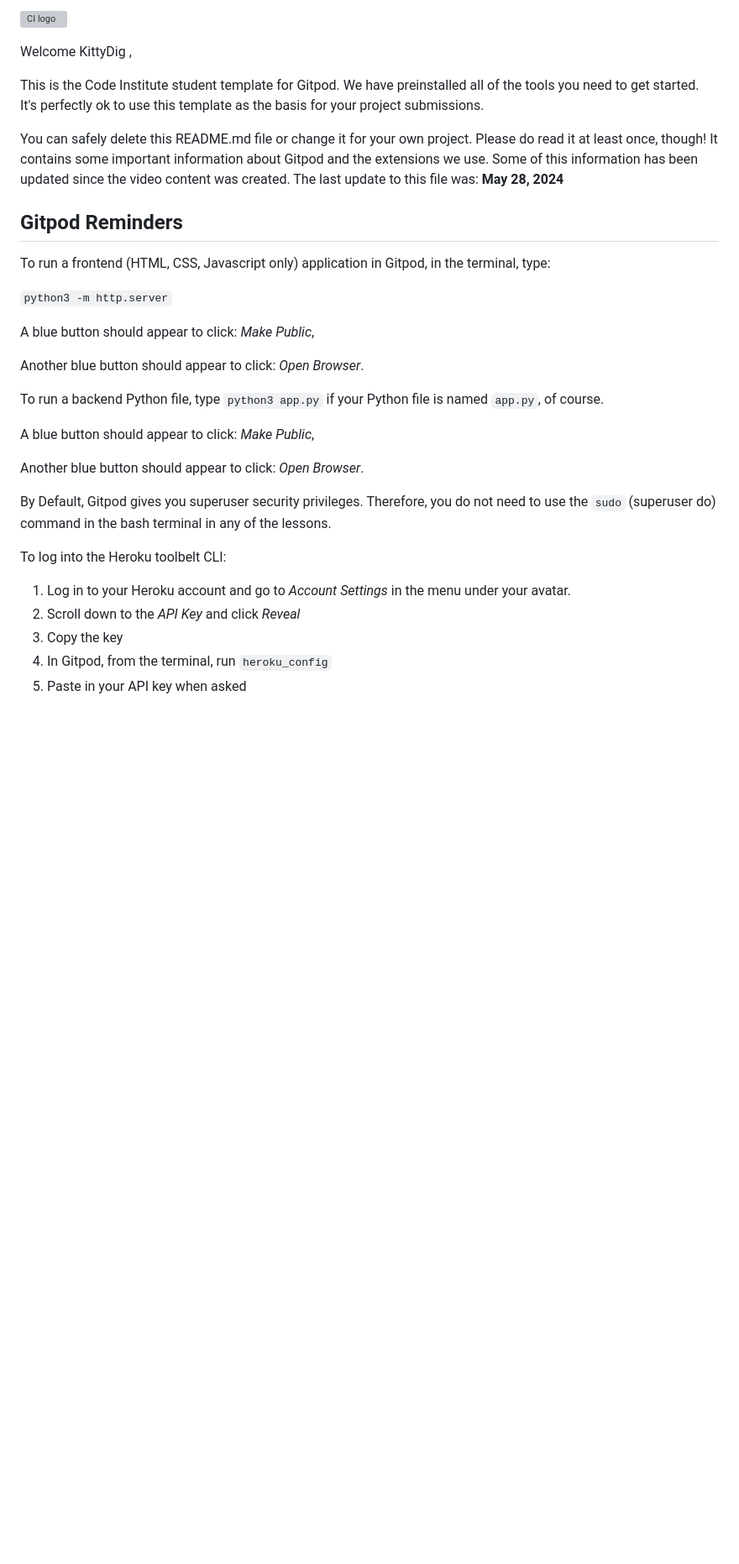
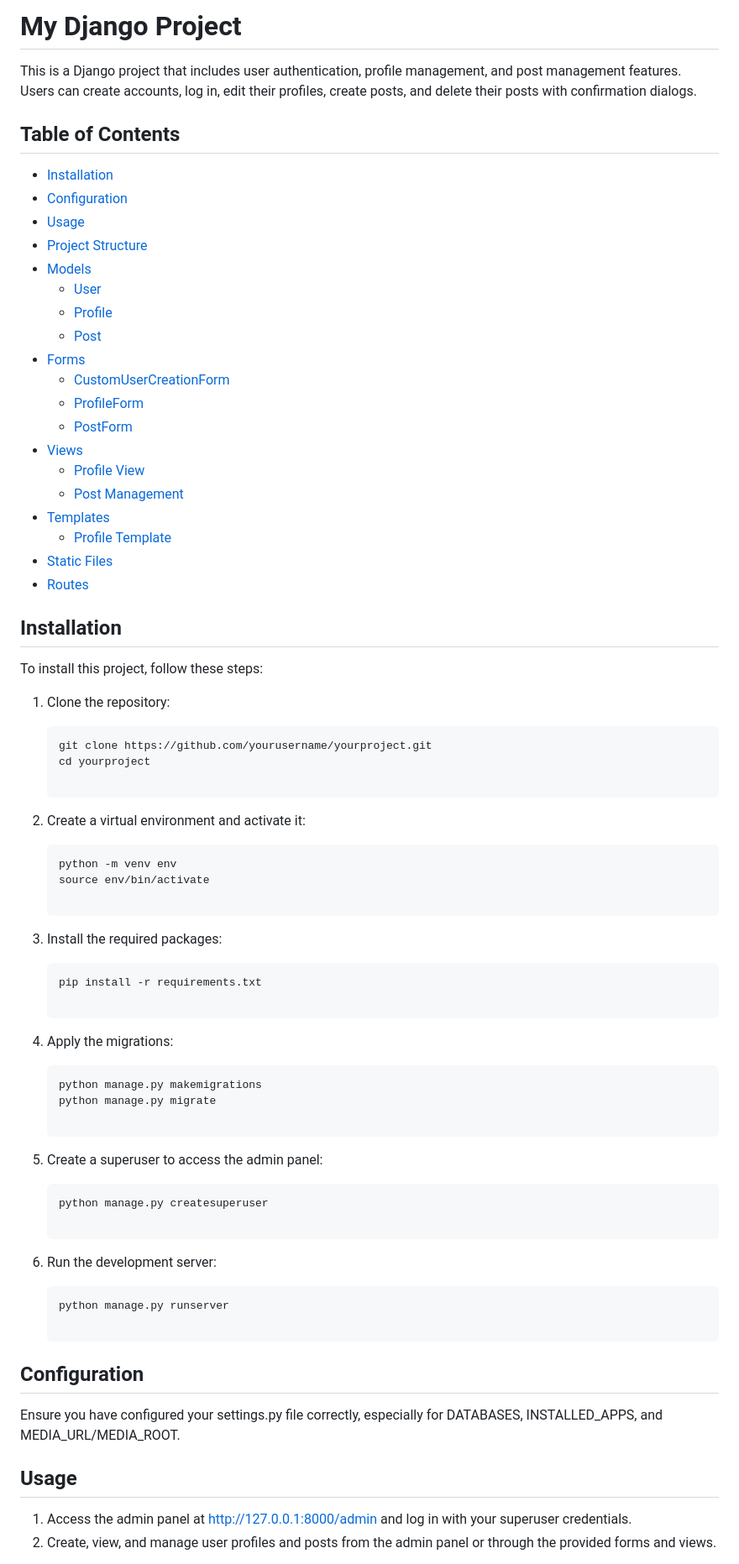
Before and after one commit to KittyDig/portfolio_4, a Markdown page: README.md, the part around one of its changes. Shown at 84% size. Rendered like a GitHub page; blank space fills up the shorter version; grey boxes are pictures that could not be loaded.

````diff
--- a/README.md
+++ b/README.md
@@ -1,34 +1,65 @@
-![CI logo](https://codeinstitute.s3.amazonaws.com/fullstack/ci_logo_small.png)
+# My Django Project
 
-Welcome KittyDig ,
+This is a Django project that includes user authentication, profile management, and post management features. Users can create accounts, log in, edit their profiles, create posts, and delete their posts with confirmation dialogs.
 
-This is the Code Institute student template for Gitpod. We have preinstalled all of the tools you need to get started. It's perfectly ok to use this template as the basis for your project submissions.
+## Table of Contents
 
-You can safely delete this README.md file or change it for your own project. Please do read it at least once, though! It contains some important information about Gitpod and the extensions we use. Some of this information has been updated since the video content was created. The last update to this file was: **May 28, 2024**
+- [Installation](#installation)
+- [Configuration](#configuration)
+- [Usage](#usage)
+- [Project Structure](#project-structure)
+- [Models](#models)
+  - [User](#user)
+  - [Profile](#profile)
+  - [Post](#post)
+- [Forms](#forms)
+  - [CustomUserCreationForm](#customusercreationform)
+  - [ProfileForm](#profileform)
+  - [PostForm](#postform)
+- [Views](#views)
+  - [Profile View](#profile-view)
+  - [Post Management](#post-management)
+- [Templates](#templates)
+  - [Profile Template](#profile-template)
+- [Static Files](#static-files)
+- [Routes](#routes)
 
-## Gitpod Reminders
+## Installation
 
-To run a frontend (HTML, CSS, Javascript only) application in Gitpod, in the terminal, type:
+To install this project, follow these steps:
 
-`python3 -m http.server`
+1. Clone the repository:
 
-A blue button should appear to click: _Make Public_,
+   ```bash
+   git clone https://github.com/yourusername/yourproject.git
+   cd yourproject
 
-Another blue button should appear to click: _Open Browser_.
+2. Create a virtual environment and activate it:
+    ```bash
+   python -m venv env
+   source env/bin/activate
 
-To run a backend Python file, type `python3 app.py` if your Python file is named `app.py`, of course.
+3. Install the required packages:
+    ```bash
+   pip install -r requirements.txt
 
-A blue button should appear to click: _Make Public_,
+4. Apply the migrations:
+    ```bash
+   python manage.py makemigrations
+   python manage.py migrate
 
-Another blue button should appear to click: _Open Browser_.
+5. Create a superuser to access the admin panel:
+    ```bash
+   python manage.py createsuperuser
 
-By Default, Gitpod gives you superuser security privileges. Therefore, you do not need to use the `sudo` (superuser do) command in the bash terminal in any of the lessons.
+6. Run the development server:
+    ```bash
+    python manage.py runserver
 
-To log into the Heroku toolbelt CLI:
+## Configuration
+Ensure you have configured your settings.py file correctly, especially for DATABASES, INSTALLED_APPS, and MEDIA_URL/MEDIA_ROOT.
 
-1. Log in to your Heroku account and go to *Account Settings* in the menu under your avatar.
-2. Scroll down to the *API Key* and click *Reveal*
-3. Copy the key
-4. In Gitpod, from the terminal, run `heroku_config`
-5. Paste in your API key when asked
+## Usage
+1. Access the admin panel at http://127.0.0.1:8000/admin and log in with your superuser credentials.
+2. Create, view, and manage user profiles and posts from the admin panel or through the provided forms and views.
 
````
Also changed, not shown: other parts of README.md (+47 -65 lines).
